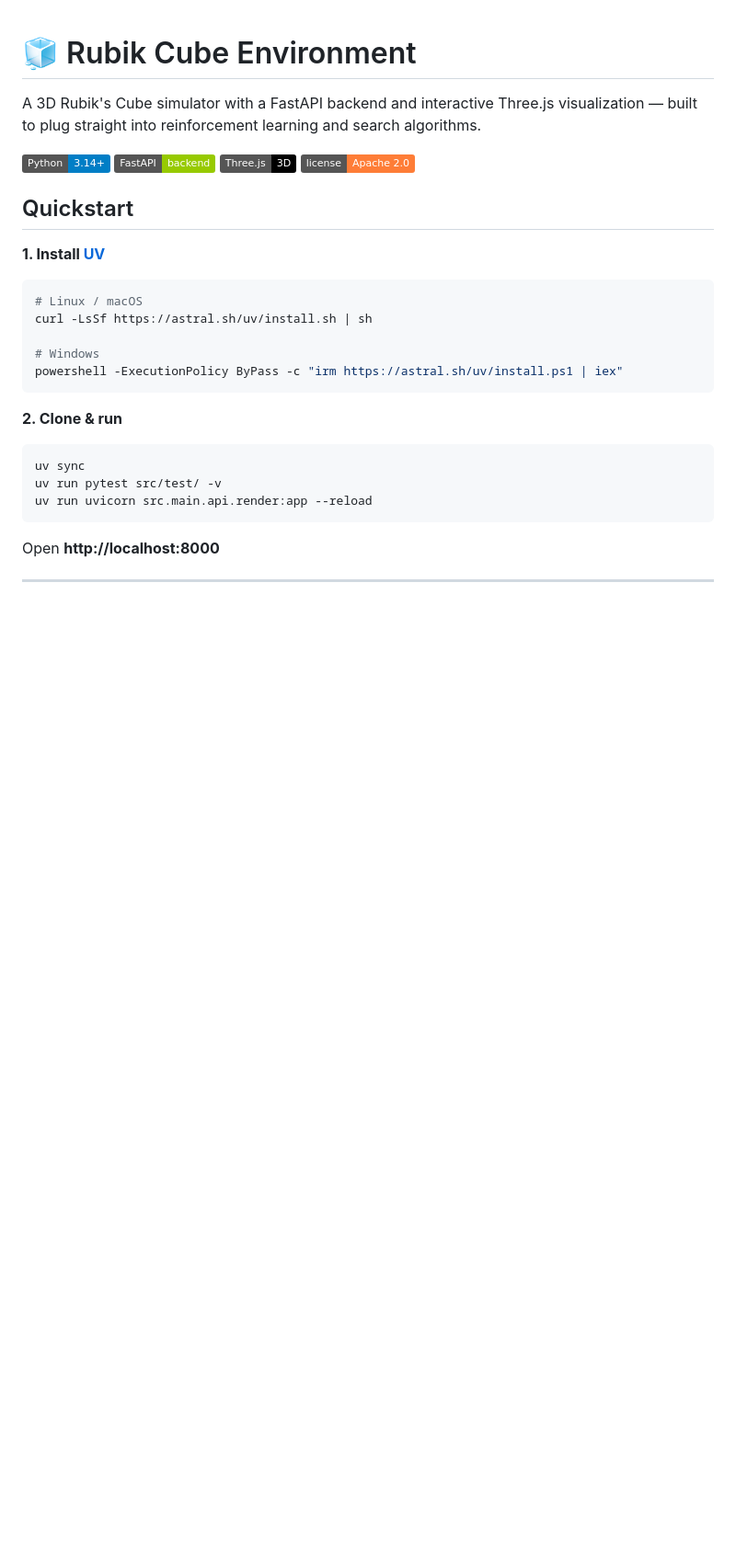
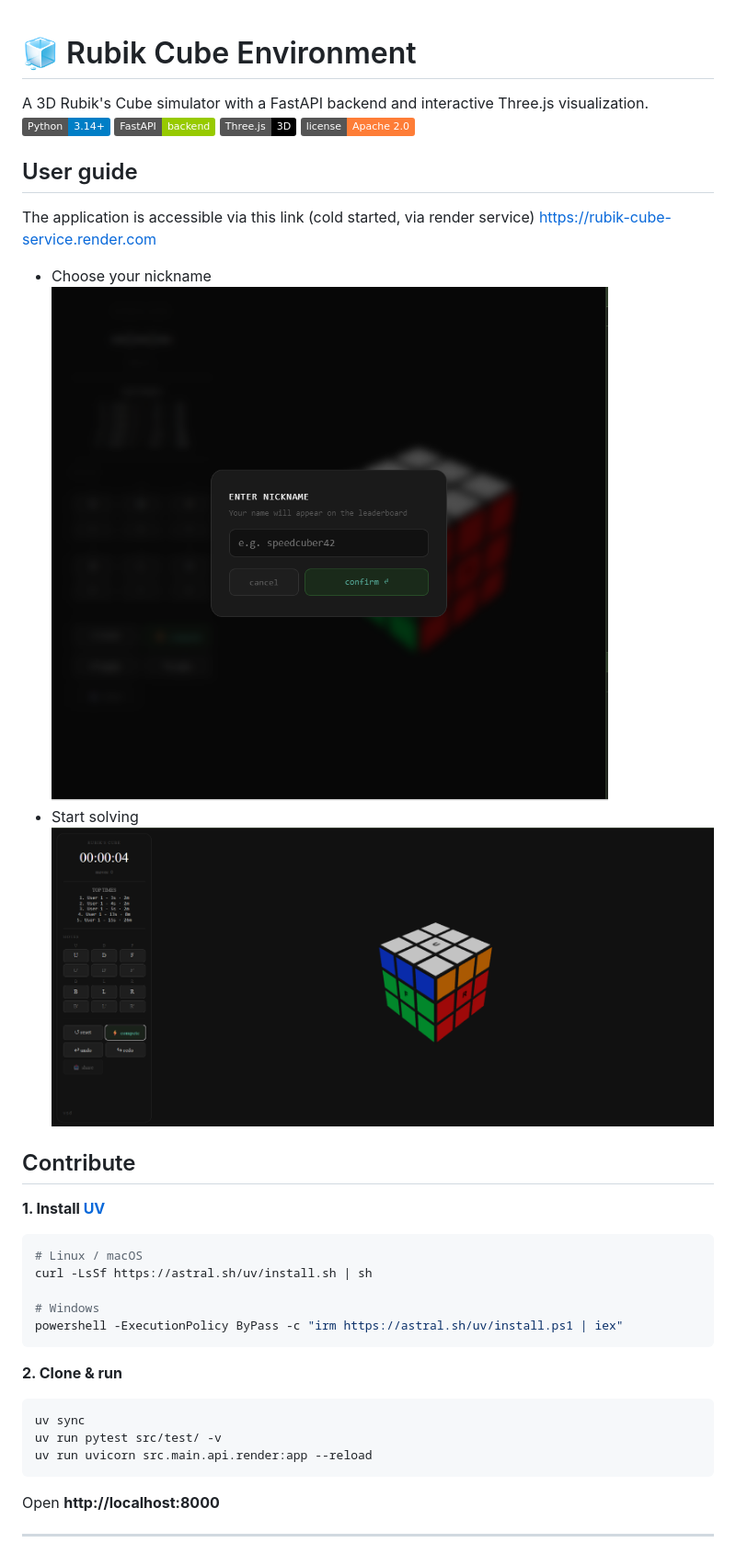
Before and after one commit to Oussama-Ben-Nasr/rubik-cube-env, a Markdown page: README.md, the part around one of its changes. Shown at 92% size. Drawn GitHub-style; pictures changed too: docs/game_play.png (added), docs/nickname.png (added); badges without logos; blank space fills up the shorter version.

Commit message:
docs: updated readme

```diff
--- a/README.md
+++ b/README.md
@@ -1,10 +1,17 @@
 # 🧊 Rubik Cube Environment
 
-A 3D Rubik's Cube simulator with a FastAPI backend and interactive Three.js visualization — built to plug straight into reinforcement learning and search algorithms.
-
+A 3D Rubik's Cube simulator with a FastAPI backend and interactive Three.js visualization.
 ![Python](https://img.shields.io/badge/Python-3.14+-blue) ![FastAPI](https://img.shields.io/badge/FastAPI-backend-green) ![Three.js](https://img.shields.io/badge/Three.js-3D-black) ![License](https://img.shields.io/badge/license-Apache%202.0-orange)
 
-## Quickstart
+## User guide
+The application is accessible via this link (cold started, via render service)
+https://rubik-cube-service.render.com
+- Choose your nickname
+![](docs/nickname.png)
+- Start solving
+![2. Start solving](docs/game_play.png)
+
+## Contribute
 
 **1. Install [UV](https://astral.sh/uv)**
 
```
Also changed, not shown: other parts of README.md (+17 -1 lines).
